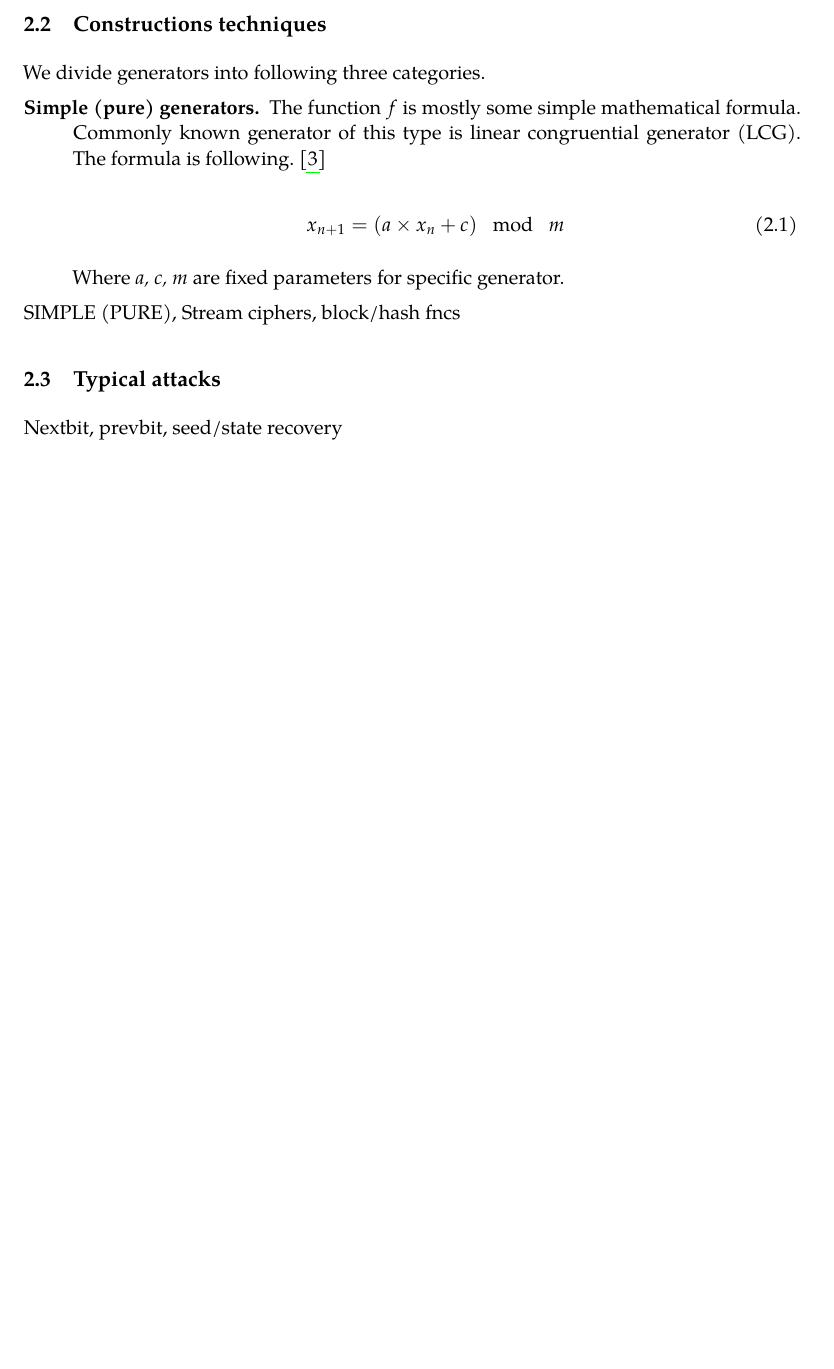
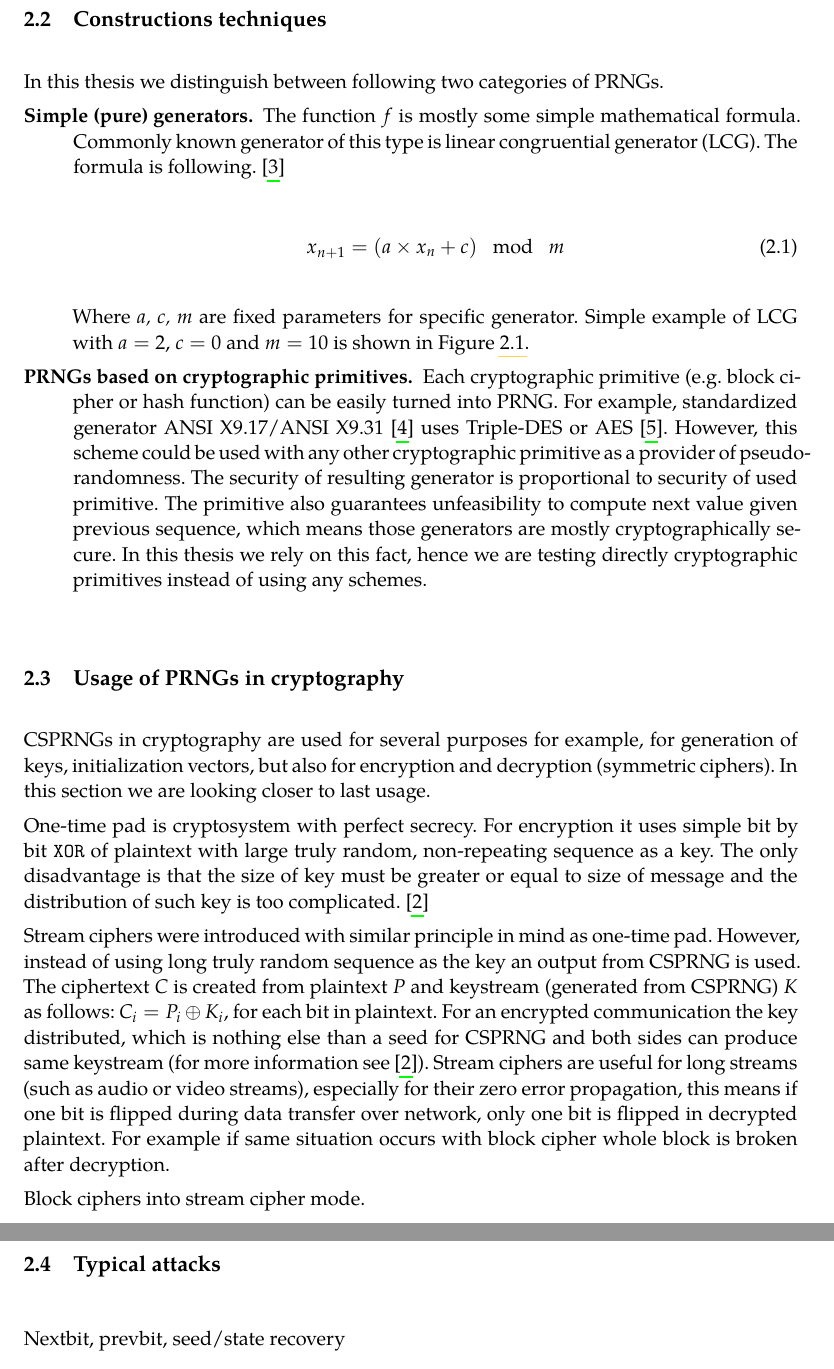
Before and after one commit to mhajas/Master-thesis, a LaTeX thesis (thesis.tex): part of page 10 of 31 before the commit and two parts of pages 10 and 11 of 32 after it, the two joined at a grey line, cut so that both start at the same text, the shorter picture padded with empty space. The pictures show the PDF file thesis.pdf that the author committed with the source.

Commit message:
Continue with 1st chapter -> added stream ciphers

```diff
--- a/thesis.tex
+++ b/thesis.tex
@@ -238,3 +238,4 @@ For using PRNG within sensitive applications (such as cryptographic application)
 
 \section{Constructions techniques}
 
+In this thesis we distinguish between following two categories of PRNGs.
@@ -248,12 +248,22 @@ In this thesis we present following three categories of PRNGs.
 	\label{formula:lcg}
 	\end{equation}
 
-	Where \textit{a, c, m} are fixed parameters for specific generator. Simple example of LCG is shown in \cref{fig:prng}.
+	Where \textit{a, c, m} are fixed parameters for specific generator. Simple example of LCG with $a = 2$, $c = 0$ and $m = 10$ is shown in \cref{fig:prng}.
+
+	\item[PRNGs based on cryptographic primitives.] Each cryptographic primitive (e.g. block cipher or hash function) can be easily turned into PRNG. For example, standardized generator ANSI X9.17/ANSI X9.31 \cite{ansi1985american} uses Triple-DES or AES \cite{Keller05nist-recommendedrandom}. However, this scheme could be used with any other cryptographic primitive as a provider of pseudo-randomness. The security of resulting generator is proportional to security of used primitive. The primitive also guarantees unfeasibility to compute next value given previous sequence, which means those generators are mostly cryptographically secure. In this thesis we rely on this fact, hence we are testing directly cryptographic primitives instead of using any schemes.
 
 \end{description}
 
+\section{Usage of PRNGs in cryptography}
 
-SIMPLE (PURE), Stream ciphers, block/hash fncs
+CSPRNGs in cryptography are used for several purposes for example, for generation of keys, initialization vectors, but also for encryption and decryption (symmetric ciphers). In this section we are looking closer to last usage.
+
+One-time pad is cryptosystem with perfect secrecy. For encryption it uses simple bit by bit \texttt{XOR} of plaintext with large truly random, non-repeating sequence as a key. The only disadvantage is that the size of key must be greater or equal to size of message and the distribution of such key is too complicated. \cite{schneier1996applied}
+
+Stream ciphers were introduced with similar principle in mind as one-time pad. However, instead of using long truly random sequence as the key an output from CSPRNG is used. The ciphertext $C$ is created from plaintext $P$ and keystream (generated from CSPRNG) $K$ as follows: $C_{i} = P_{i} \oplus K_{i}$, for each bit in plaintext. For an encrypted communication the key distributed, which is nothing else than a seed for CSPRNG and both sides can produce same keystream (for more information see \cite{schneier1996applied}). Stream ciphers are useful for long streams (such as audio or video streams), especially for their zero error propagation, this means if one bit is flipped during data transfer over network, only one bit is flipped in decrypted plaintext. For example if same situation occurs with block cipher whole block is broken after decryption.
+
+
+Block ciphers into stream cipher mode.
 
 \section{Typical attacks}
 Nextbit, prevbit, seed/state recovery
```
Also changed, not shown: thesis.bib (+14 -0 lines), thesis.pdf, thesis.tex (3 more changed lines).
